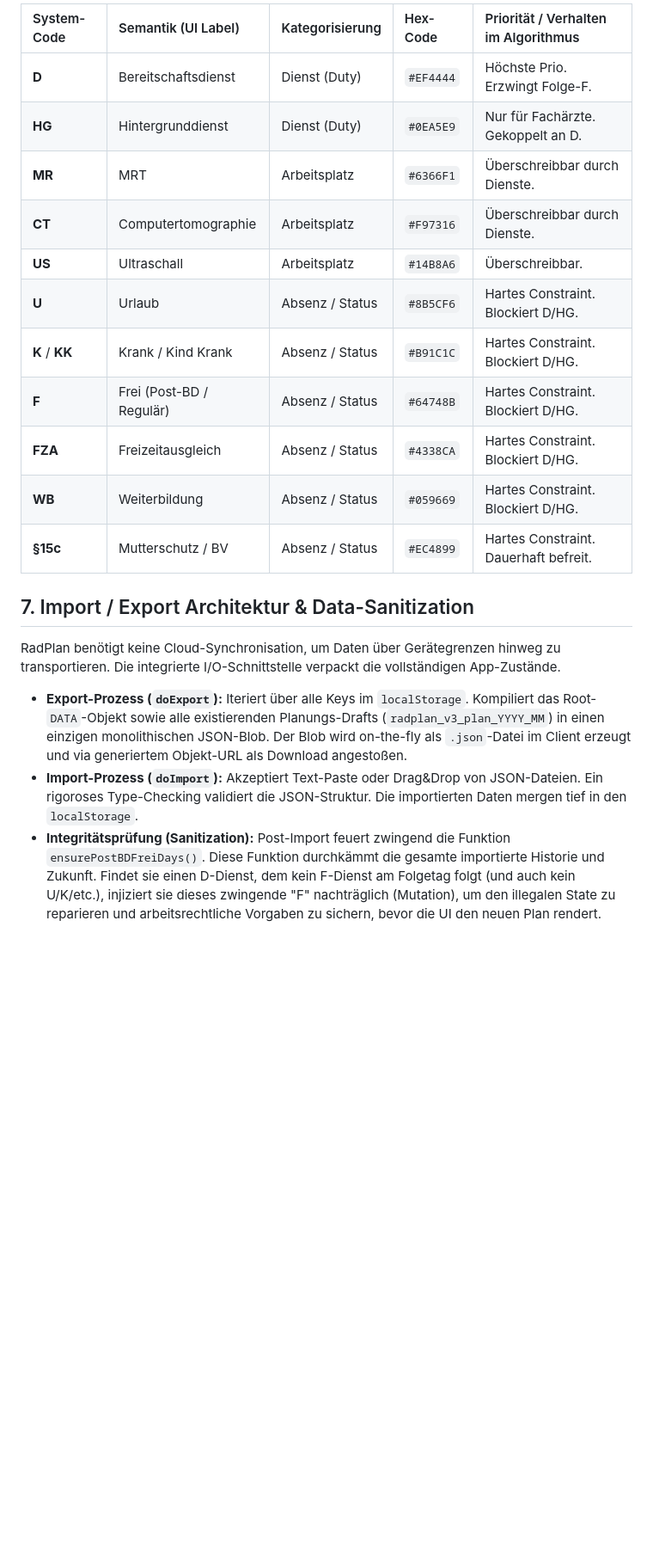
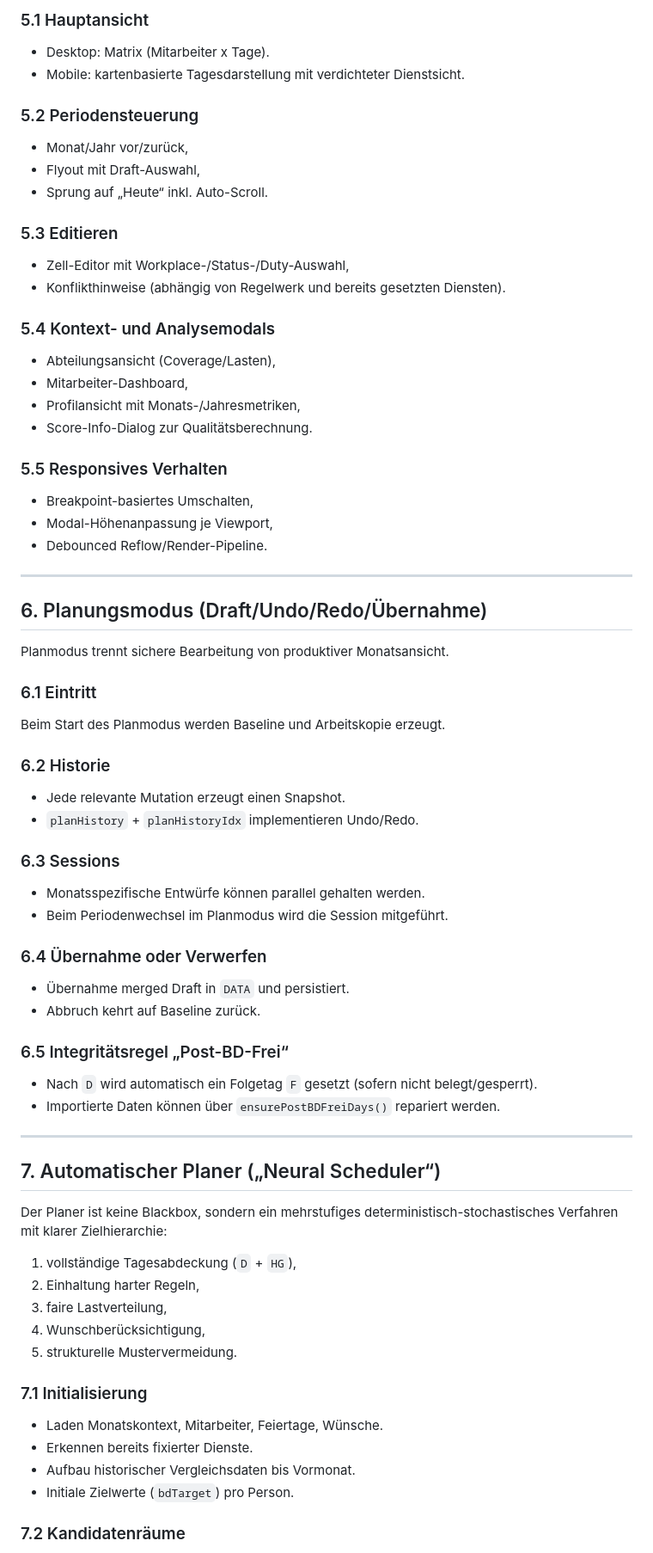
Before and after one commit to mlurz92/radplan, a Markdown page: README.md, the part around one of its changes. Shown at 86% size. Drawn GitHub-style; blank space fills up the shorter version.

```diff
--- a/README.md
+++ b/README.md
@@ -166,21 +139,81 @@ Das Rendering des Auto-Plan-Prozesses wurde vom DOM-Mainthread entkoppelt und al
 
-| System-Code | Semantik (UI Label) | Kategorisierung | Hex-Code | Priorität / Verhalten im Algorithmus |
-| :--- | :--- | :--- | :--- | :--- |
-| **D** | Bereitschaftsdienst | Dienst (Duty) | `#EF4444` | Höchste Prio. Erzwingt Folge-F. |
-| **HG** | Hintergrunddienst | Dienst (Duty) | `#0EA5E9` | Nur für Fachärzte. Gekoppelt an D. |
-| **MR** | MRT | Arbeitsplatz | `#6366F1` | Überschreibbar durch Dienste. |
-| **CT** | Computertomographie | Arbeitsplatz | `#F97316` | Überschreibbar durch Dienste. |
-| **US** | Ultraschall | Arbeitsplatz | `#14B8A6` | Überschreibbar. |
-| **U** | Urlaub | Absenz / Status | `#8B5CF6` | Hartes Constraint. Blockiert D/HG. |
-| **K** / **KK** | Krank / Kind Krank | Absenz / Status | `#B91C1C` | Hartes Constraint. Blockiert D/HG. |
-| **F** | Frei (Post-BD / Regulär) | Absenz / Status | `#64748B` | Hartes Constraint. Blockiert D/HG. |
-| **FZA** | Freizeitausgleich | Absenz / Status | `#4338CA` | Hartes Constraint. Blockiert D/HG. |
-| **WB** | Weiterbildung | Absenz / Status | `#059669` | Hartes Constraint. Blockiert D/HG. |
-| **§15c** | Mutterschutz / BV | Absenz / Status | `#EC4899` | Hartes Constraint. Dauerhaft befreit. |
+### 5.1 Hauptansicht
 
-## 7. Import / Export Architektur & Data-Sanitization
+- Desktop: Matrix (Mitarbeiter x Tage).
+- Mobile: kartenbasierte Tagesdarstellung mit verdichteter Dienstsicht.
 
-RadPlan benötigt keine Cloud-Synchronisation, um Daten über Gerätegrenzen hinweg zu transportieren. Die integrierte I/O-Schnittstelle verpackt die vollständigen App-Zustände.
-* **Export-Prozess (`doExport`):** Iteriert über alle Keys im `localStorage`. Kompiliert das Root-`DATA`-Objekt sowie alle existierenden Planungs-Drafts (`radplan_v3_plan_YYYY_MM`) in einen einzigen monolithischen JSON-Blob. Der Blob wird on-the-fly als `.json`-Datei im Client erzeugt und via generiertem Objekt-URL als Download angestoßen.
-* **Import-Prozess (`doImport`):** Akzeptiert Text-Paste oder Drag&Drop von JSON-Dateien. Ein rigoroses Type-Checking validiert die JSON-Struktur. Die importierten Daten mergen tief in den `localStorage`.
-* **Integritätsprüfung (Sanitization):** Post-Import feuert zwingend die Funktion `ensurePostBDFreiDays()`. Diese Funktion durchkämmt die gesamte importierte Historie und Zukunft. Findet sie einen D-Dienst, dem kein F-Dienst am Folgetag folgt (und auch kein U/K/etc.), injiziert sie dieses zwingende "F" nachträglich (Mutation), um den illegalen State zu reparieren und arbeitsrechtliche Vorgaben zu sichern, bevor die UI den neuen Plan rendert.
+### 5.2 Periodensteuerung
+
+- Monat/Jahr vor/zurück,
+- Flyout mit Draft-Auswahl,
+- Sprung auf „Heute“ inkl. Auto-Scroll.
+
+### 5.3 Editieren
+
+- Zell-Editor mit Workplace-/Status-/Duty-Auswahl,
+- Konflikthinweise (abhängig von Regelwerk und bereits gesetzten Diensten).
+
+### 5.4 Kontext- und Analysemodals
+
+- Abteilungsansicht (Coverage/Lasten),
+- Mitarbeiter-Dashboard,
+- Profilansicht mit Monats-/Jahresmetriken,
+- Score-Info-Dialog zur Qualitätsberechnung.
+
+### 5.5 Responsives Verhalten
+
+- Breakpoint-basiertes Umschalten,
+- Modal-Höhenanpassung je Viewport,
+- Debounced Reflow/Render-Pipeline.
+
+---
+
+## 6. Planungsmodus (Draft/Undo/Redo/Übernahme)
+
+Planmodus trennt sichere Bearbeitung von produktiver Monatsansicht.
+
+### 6.1 Eintritt
+
+Beim Start des Planmodus werden Baseline und Arbeitskopie erzeugt.
+
+### 6.2 Historie
+
+- Jede relevante Mutation erzeugt einen Snapshot.
+- `planHistory` + `planHistoryIdx` implementieren Undo/Redo.
+
+### 6.3 Sessions
+
+- Monatsspezifische Entwürfe können parallel gehalten werden.
+- Beim Periodenwechsel im Planmodus wird die Session mitgeführt.
+
+### 6.4 Übernahme oder Verwerfen
+
+- Übernahme merged Draft in `DATA` und persistiert.
+- Abbruch kehrt auf Baseline zurück.
+
+### 6.5 Integritätsregel „Post-BD-Frei“
+
+- Nach `D` wird automatisch ein Folgetag `F` gesetzt (sofern nicht belegt/gesperrt).
+- Importierte Daten können über `ensurePostBDFreiDays()` repariert werden.
+
+---
+
+## 7. Automatischer Planer („Neural Scheduler“)
+
+Der Planer ist keine Blackbox, sondern ein mehrstufiges deterministisch-stochastisches Verfahren mit klarer Zielhierarchie:
+
+1. vollständige Tagesabdeckung (`D` + `HG`),
+2. Einhaltung harter Regeln,
+3. faire Lastverteilung,
+4. Wunschberücksichtigung,
+5. strukturelle Mustervermeidung.
+
+### 7.1 Initialisierung
+
+- Laden Monatskontext, Mitarbeiter, Feiertage, Wünsche.
+- Erkennen bereits fixierter Dienste.
+- Aufbau historischer Vergleichsdaten bis Vormonat.
+- Initiale Zielwerte (`bdTarget`) pro Person.
+
+### 7.2 Kandidatenräume
+
```
Also changed, not shown: other parts of README.md (+350 -123 lines).
